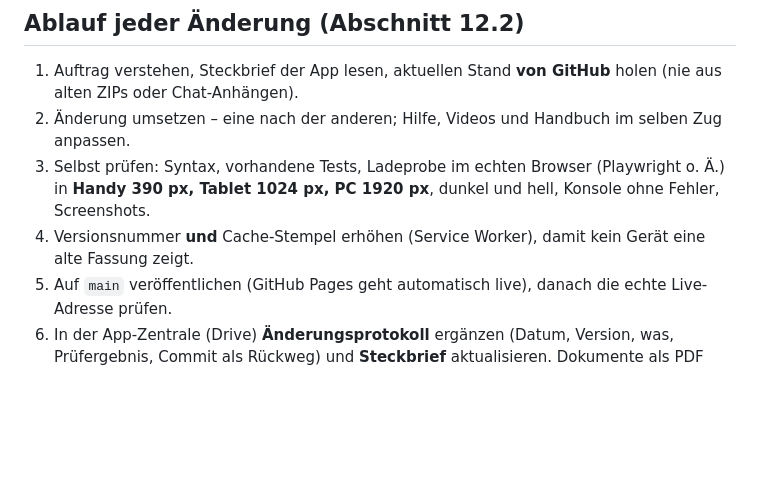
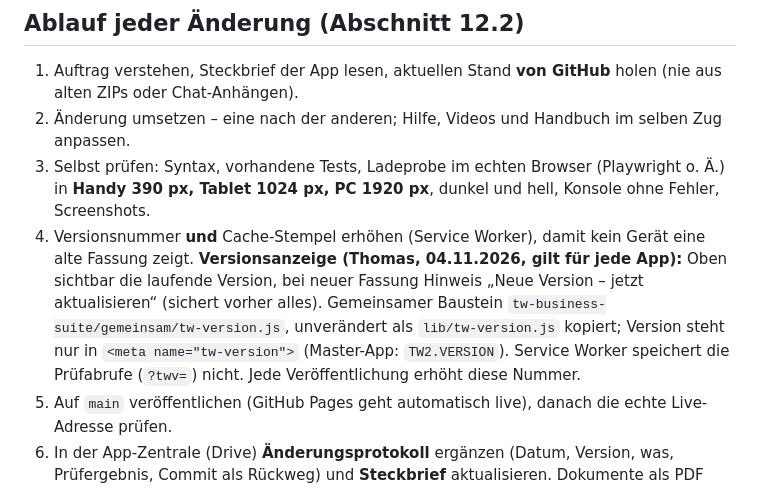
Before and after one commit to phoenix180862-cloud/tw-bildstudio-frei, a Markdown page: CLAUDE.md, the part around the change. GitHub-like rendering; blank space fills up the shorter version.

Commit message:
Werkstattregeln: Versionsanzeige und Hinweis „Neue Version“ in jeder App (Thomas, 04.11.2026)
Co-Authored-By: Claude Opus 5.5 <noreply@anthropic.com>
Claude-Session: https://claude.ai/code/session_017TxLXRnDuZTkpUhsFi8Txs

```diff
--- a/CLAUDE.md
+++ b/CLAUDE.md
@@ -37,6 +37,7 @@ Sagt Thomas „Verkaufs-App“, gilt Abschnitt 11 der Anweisung (Verkaufsakte `0
 2. Änderung umsetzen – eine nach der anderen; Hilfe, Videos und Handbuch im selben Zug anpassen.
 3. Selbst prüfen: Syntax, vorhandene Tests, Ladeprobe im echten Browser (Playwright o. Ä.) in **Handy 390 px, Tablet 1024 px, PC 1920 px**, dunkel und hell, Konsole ohne Fehler, Screenshots.
 4. Versionsnummer **und** Cache-Stempel erhöhen (Service Worker), damit kein Gerät eine alte Fassung zeigt.
+   **Versionsanzeige (Thomas, 04.11.2026, gilt für jede App):** Oben sichtbar die laufende Version, bei neuer Fassung Hinweis „Neue Version – jetzt aktualisieren“ (sichert vorher alles). Gemeinsamer Baustein `tw-business-suite/gemeinsam/tw-version.js`, unverändert als `lib/tw-version.js` kopiert; Version steht nur in `<meta name="tw-version">` (Master-App: `TW2.VERSION`). Service Worker speichert die Prüfabrufe (`?twv=`) nicht. Jede Veröffentlichung erhöht diese Nummer.
 5. Auf `main` veröffentlichen (GitHub Pages geht automatisch live), danach die echte Live-Adresse prüfen.
 6. In der App-Zentrale (Drive) **Änderungsprotokoll** ergänzen (Datum, Version, was, Prüfergebnis, Commit als Rückweg) und **Steckbrief** aktualisieren. Dokumente als PDF **und** Word.
 7. Thomas kurz melden: was ist neu, Link zum Ansehen.
```
